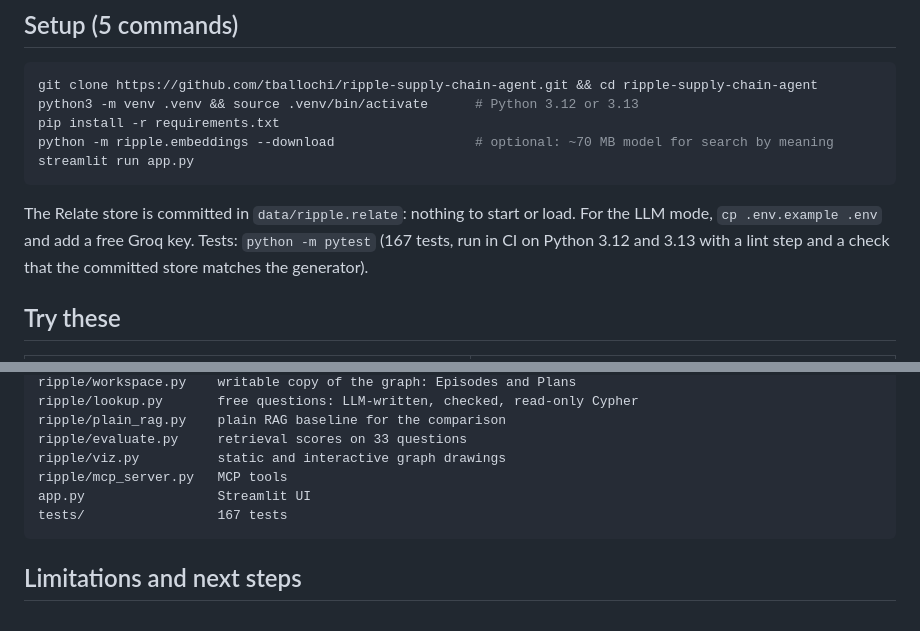
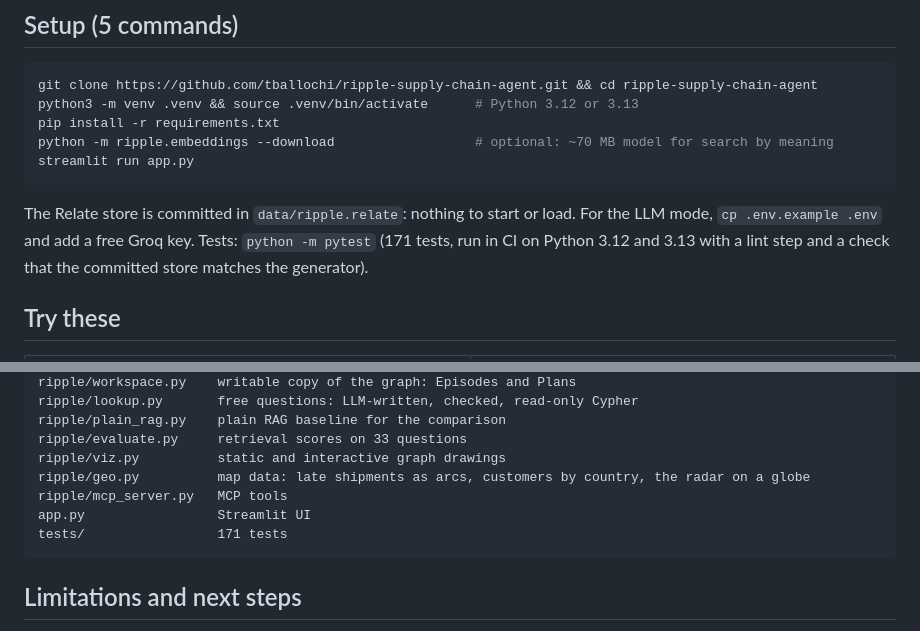
Before and after one commit to tballochi/ripple-supply-chain-agent, a Markdown page: README.md, 2 parts joined by grey strips. Rendered like a GitHub page; folded sections open.

````diff
--- a/README.md
+++ b/README.md
@@ -80,7 +84,7 @@ streamlit run app.py
 ```
 
 The Relate store is committed in `data/ripple.relate`: nothing to start or load. For the LLM mode,
-`cp .env.example .env` and add a free Groq key. Tests: `python -m pytest` (167 tests, run in CI on
+`cp .env.example .env` and add a free Groq key. Tests: `python -m pytest` (171 tests, run in CI on
 Python 3.12 and 3.13 with a lint step and a check that the committed store matches the generator).
 
 ## Try these
@@ -255,9 +259,10 @@ ripple/lookup.py       free questions: LLM-written, checked, read-only Cypher
 ripple/plain_rag.py    plain RAG baseline for the comparison
 ripple/evaluate.py     retrieval scores on 33 questions
 ripple/viz.py          static and interactive graph drawings
+ripple/geo.py          map data: late shipments as arcs, customers by country, the radar on a globe
 ripple/mcp_server.py   MCP tools
 app.py                 Streamlit UI
-tests/                 167 tests
+tests/                 171 tests
 ```
 </details>
 
````
Also changed, not shown: other parts of README.md (+4 -0 lines), SUBMISSION.md (+3 -3 lines), docs/demo.gif, docs/impact-map.png (added), docs/live-radar.jpg, docs/radar.png, 3 other files.
